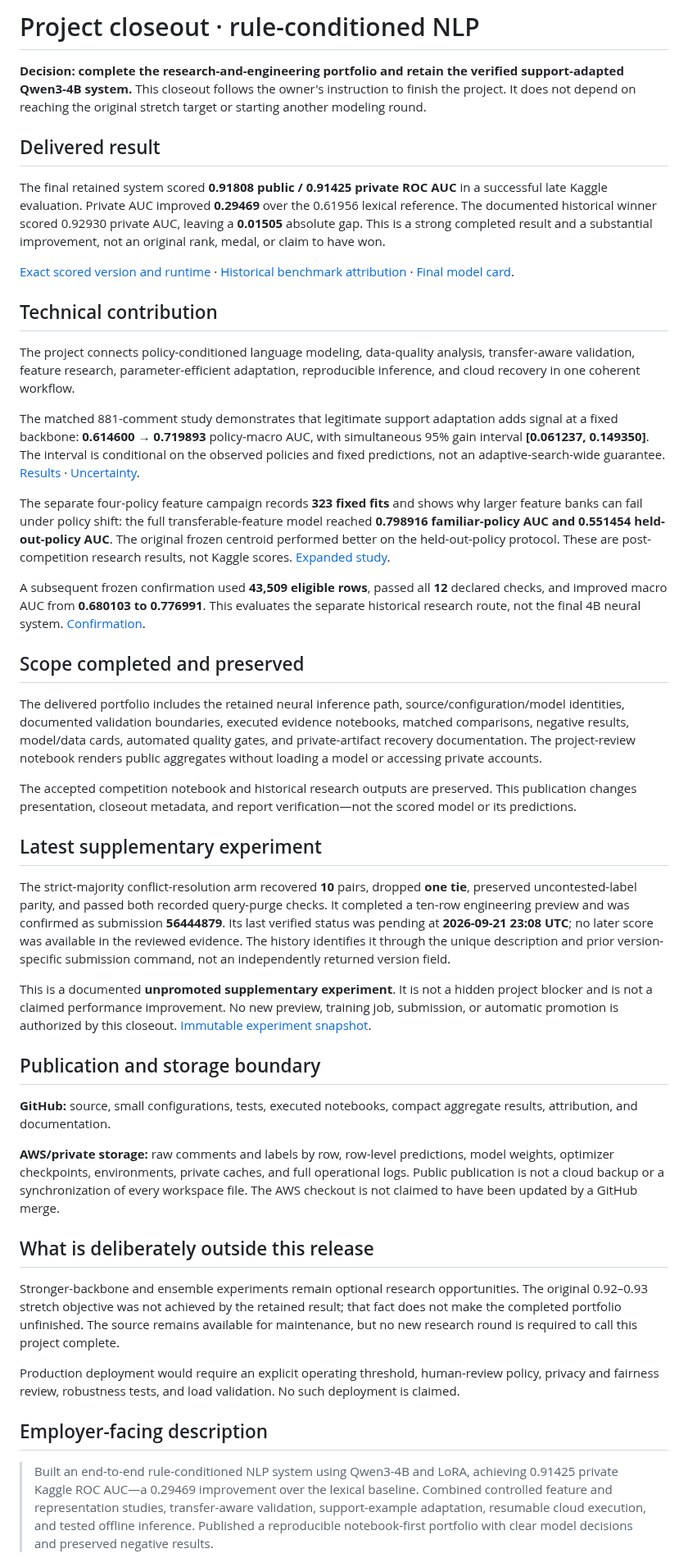
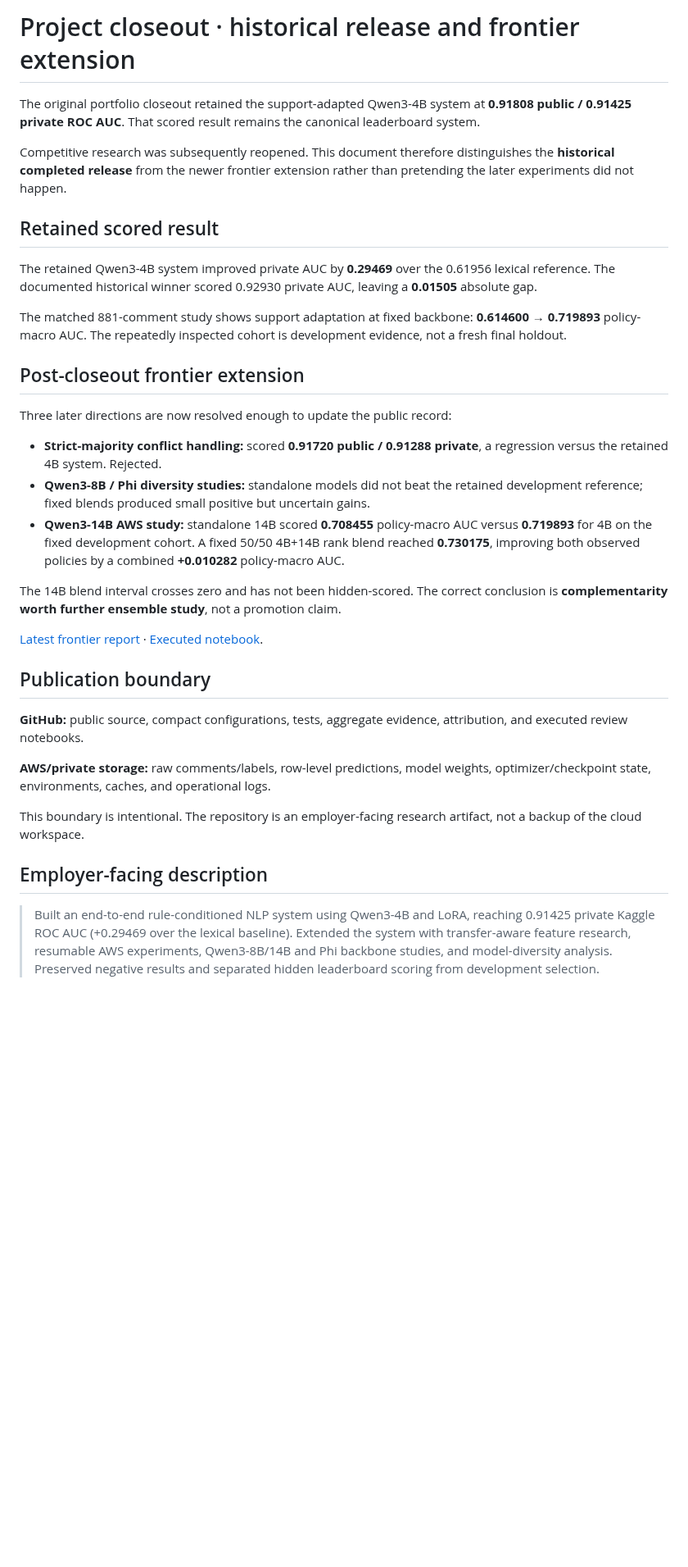
Before and after one commit to alvaromendizabal/jigsaw-rule-classifier, a Markdown page: docs/PROJECT_CLOSEOUT.md, the part around one of its changes. Shown at 82% size. GitHub-like rendering; blank space fills up the shorter version.

Commit message:
Document frontier extension after closeout

```diff
--- a/docs/PROJECT_CLOSEOUT.md
+++ b/docs/PROJECT_CLOSEOUT.md
@@ -1,48 +1,36 @@
-# Project closeout · rule-conditioned NLP
+# Project closeout · historical release and frontier extension
 
-**Decision: complete the research-and-engineering portfolio and retain the verified support-adapted Qwen3-4B system.** This closeout follows the owner's instruction to finish the project. It does not depend on reaching the original stretch target or starting another modeling round.
+The original portfolio closeout retained the support-adapted Qwen3-4B system at **0.91808 public / 0.91425 private ROC AUC**. That scored result remains the canonical leaderboard system.
 
-## Delivered result
+Competitive research was subsequently reopened. This document therefore distinguishes the **historical completed release** from the newer frontier extension rather than pretending the later experiments did not happen.
 
-The final retained system scored **0.91808 public / 0.91425 private ROC AUC** in a successful late Kaggle evaluation. Private AUC improved **0.29469** over the 0.61956 lexical reference. The documented historical winner scored 0.92930 private AUC, leaving a **0.01505** absolute gap. This is a strong completed result and a substantial improvement, not an original rank, medal, or claim to have won.
+## Retained scored result
 
-[Exact scored version and runtime](../reports/checkpoints/kaggle_adaptation.json) · [Historical benchmark attribution](../configs/top_solution_integration.json) · [Final model card](../MODEL_CARD.md).
+The retained Qwen3-4B system improved private AUC by **0.29469** over the 0.61956 lexical reference. The documented historical winner scored 0.92930 private AUC, leaving a **0.01505** absolute gap.
 
-## Technical contribution
+The matched 881-comment study shows support adaptation at fixed backbone: **0.614600 → 0.719893** policy-macro AUC. The repeatedly inspected cohort is development evidence, not a fresh final holdout.
 
-The project connects policy-conditioned language modeling, data-quality analysis, transfer-aware validation, feature research, parameter-efficient adaptation, reproducible inference, and cloud recovery in one coherent workflow.
+## Post-closeout frontier extension
 
-The matched 881-comment study demonstrates that legitimate support adaptation adds signal at a fixed backbone: **0.614600 → 0.719893** policy-macro AUC, with simultaneous 95% gain interval **[0.061237, 0.149350]**. The interval is conditional on the observed policies and fixed predictions, not an adaptive-search-wide guarantee. [Results](../reports/support_adaptation/results.json) · [Uncertainty](../reports/support_adaptation/uncertainty.json).
+Three later directions are now resolved enough to update the public record:
 
-The separate four-policy feature campaign records **323 fixed fits** and shows why larger feature banks can fail under policy shift: the full transferable-feature model reached **0.798916 familiar-policy AUC and 0.551454 held-out-policy AUC**. The original frozen centroid performed better on the held-out-policy protocol. These are post-competition research results, not Kaggle scores. [Expanded study](EXPANDED_STUDY.md).
+- **Strict-majority conflict handling:** scored **0.91720 public / 0.91288 private**, a regression versus the retained 4B system. Rejected.
+- **Qwen3-8B / Phi diversity studies:** standalone models did not beat the retained development reference; fixed blends produced small positive but uncertain gains.
+- **Qwen3-14B AWS study:** standalone 14B scored **0.708455** policy-macro AUC versus **0.719893** for 4B on the fixed development cohort. A fixed 50/50 4B+14B rank blend reached **0.730175**, improving both observed policies by a combined **+0.010282** policy-macro AUC.
 
-A subsequent frozen confirmation used **43,509 eligible rows**, passed all **12** declared checks, and improved macro AUC from **0.680103 to 0.776991**. This evaluates the separate historical research route, not the final 4B neural system. [Confirmation](CONFIRMATION.md).
+The 14B blend interval crosses zero and has not been hidden-scored. The correct conclusion is **complementarity worth further ensemble study**, not a promotion claim.
 
-## Scope completed and preserved
+[Latest frontier report](QWEN14B_FRONTIER.md) · [Executed notebook](../notebooks/28_qwen14b_frontier_review.ipynb).
 
-The delivered portfolio includes the retained neural inference path, source/configuration/model identities, documented validation boundaries, executed evidence notebooks, matched comparisons, negative results, model/data cards, automated quality gates, and private-artifact recovery documentation. The project-review notebook renders public aggregates without loading a model or accessing private accounts.
+## Publication boundary
 
-The accepted competition notebook and historical research outputs are preserved. This publication changes presentation, closeout metadata, and report verification—not the scored model or its predictions.
+**GitHub:** public source, compact configurations, tests, aggregate evidence, attribution, and executed review notebooks.
 
-## Latest supplementary experiment
+**AWS/private storage:** raw comments/labels, row-level predictions, model weights, optimizer/checkpoint state, environments, caches, and operational logs.
 
-The strict-majority conflict-resolution arm recovered **10** pairs, dropped **one tie**, preserved uncontested-label parity, and passed both recorded query-purge checks. It completed a ten-row engineering preview and was confirmed as submission **56444879**. Its last verified status was pending at **2026-09-21 23:08 UTC**; no later score was available in the reviewed evidence. The history identifies it through the unique description and prior version-specific submission command, not an independently returned version field.
-
-This is a documented **unpromoted supplementary experiment**. It is not a hidden project blocker and is not a claimed performance improvement. No new preview, training job, submission, or automatic promotion is authorized by this closeout. [Immutable experiment snapshot](../reports/majority_submission/summary.json).
-
-## Publication and storage boundary
-
-**GitHub:** source, small configurations, tests, executed notebooks, compact aggregate results, attribution, and documentation.
-
-**AWS/private storage:** raw comments and labels by row, row-level predictions, model weights, optimizer checkpoints, environments, private caches, and full operational logs. Public publication is not a cloud backup or a synchronization of every workspace file. The AWS checkout is not claimed to have been updated by a GitHub merge.
-
-## What is deliberately outside this release
-
-Stronger-backbone and ensemble experiments remain optional research opportunities. The original 0.92–0.93 stretch objective was not achieved by the retained result; that fact does not make the completed portfolio unfinished. The source remains available for maintenance, but no new research round is required to call this project complete.
-
-Production deployment would require an explicit operating threshold, human-review policy, privacy and fairness review, robustness tests, and load validation. No such deployment is claimed.
+This boundary is intentional. The repository is an employer-facing research artifact, not a backup of the cloud workspace.
 
 ## Employer-facing description
 
-> Built an end-to-end rule-conditioned NLP system using Qwen3-4B and LoRA, achieving 0.91425 private Kaggle ROC AUC—a 0.29469 improvement over the lexical baseline. Combined controlled feature and representation studies, transfer-aware validation, support-example adaptation, resumable cloud execution, and tested offline inference. Published a reproducible notebook-first portfolio with clear model decisions and preserved negative results.
+> Built an end-to-end rule-conditioned NLP system using Qwen3-4B and LoRA, reaching 0.91425 private Kaggle ROC AUC (+0.29469 over the lexical baseline). Extended the system with transfer-aware feature research, resumable AWS experiments, Qwen3-8B/14B and Phi backbone studies, and model-diversity analysis. Preserved negative results and separated hidden leaderboard scoring from development selection.
 
```
Also changed, not shown: other parts of docs/PROJECT_CLOSEOUT.md (+4 -2 lines).
